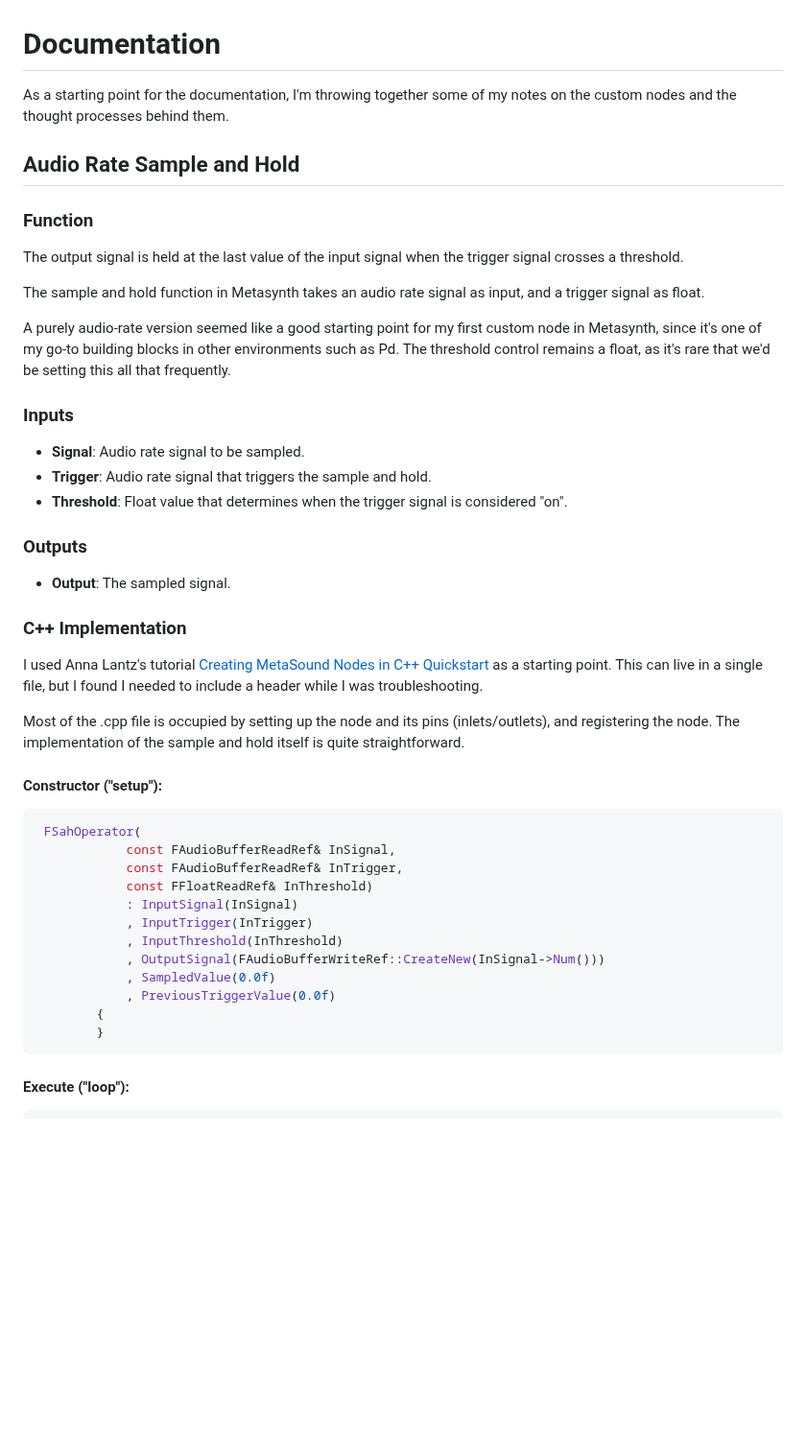
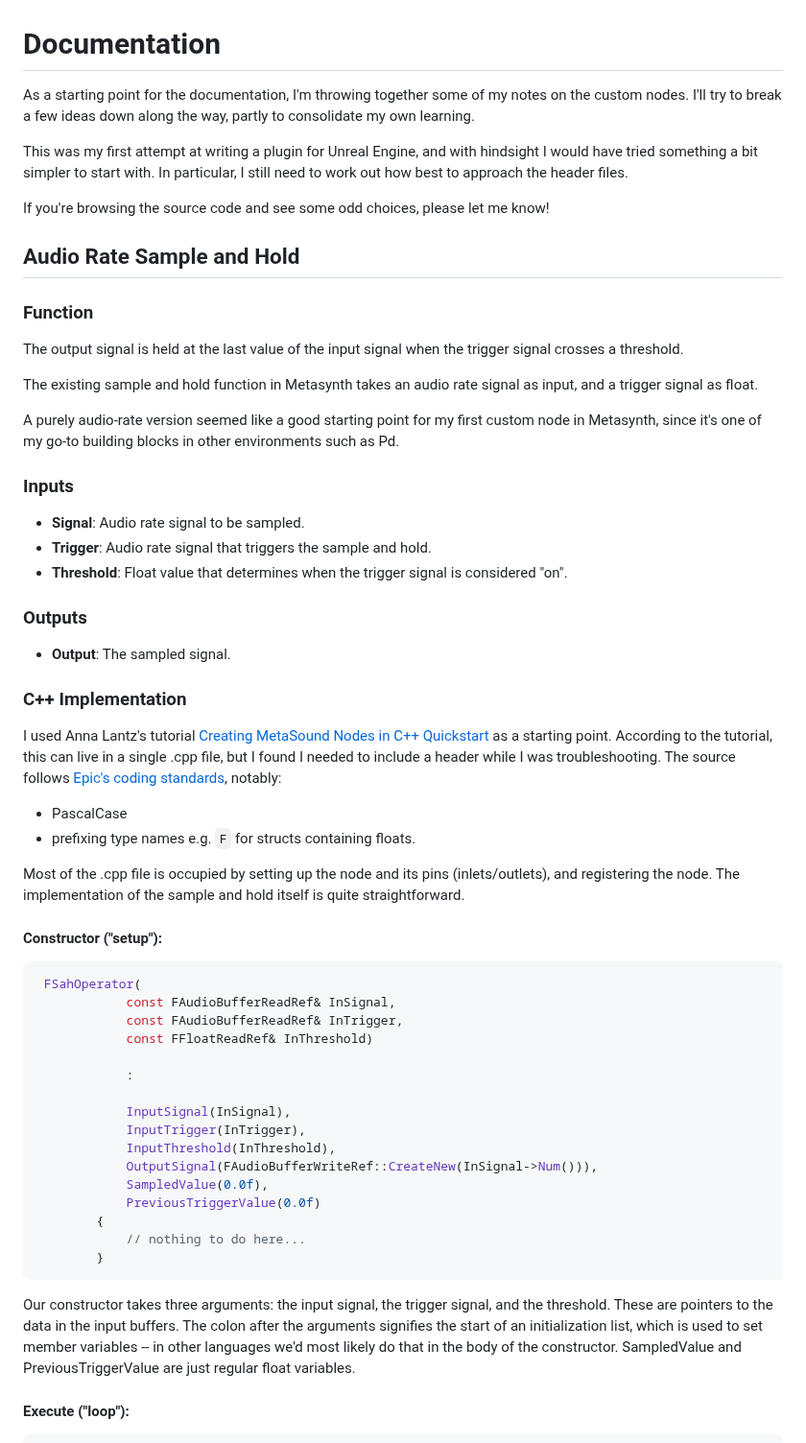
Before and after one commit to soorajprakash/Custom_MetaSoundNodes_SRJ, a Markdown page: docs/README.md, the part around one of its changes. Shown at 96% size. Rendered like a GitHub page; blank space fills up the shorter version.

Commit message:
quick redraft

````diff
--- a/docs/README.md
+++ b/docs/README.md
@@ -1,15 +1,19 @@
 # Documentation
-As a starting point for the documentation, I'm throwing together some of my notes on the custom nodes and the thought processes behind them.
+As a starting point for the documentation, I'm throwing together some of my notes on the custom nodes.  I'll try to break a few ideas down along the way, partly to consolidate my own learning.
+
+This was my first attempt at writing a plugin for Unreal Engine, and with hindsight I would have tried something a bit simpler to start with.
+In particular, I still need to work out how best to approach the header files.
+
+If you're browsing the source code and see some odd choices, please let me know!
 
 ## Audio Rate Sample and Hold
 
 ### Function
 The output signal is held at the last value of the input signal when the trigger signal crosses a threshold.
 
-The sample and hold function in Metasynth takes an audio rate signal as input, and a trigger signal as float.
+The existing sample and hold function in Metasynth takes an audio rate signal as input, and a trigger signal as float.
 
 A purely audio-rate version seemed like a good starting point for my first custom node in Metasynth, since it's one of my go-to building blocks in other environments such as Pd.
-The threshold control remains a float, as it's rare that we'd be setting this all that frequently.
 
 ### Inputs
 - **Signal**: Audio rate signal to be sampled.
@@ -22,7 +26,10 @@ The threshold control remains a float, as it's rare that we'd be setting this al
 ### C++ Implementation
 
 I used Anna Lantz's tutorial [Creating MetaSound Nodes in C++ Quickstart](https://dev.epicgames.com/community/learning/tutorials/ry7p/unreal-engine-creating-metasound-nodes-in-c-quickstart) as a starting point.
-This can live in a single file, but I found I needed to include a header while I was troubleshooting.
+According to the tutorial, this can live in a single .cpp file, but I found I needed to include a header while I was troubleshooting.
+The source follows [Epic's coding standards](https://dev.epicgames.com/documentation/en-us/unreal-engine/epic-cplusplus-coding-standard-for-unreal-engine?application_version=5.4), notably:
+- PascalCase
+- prefixing type names e.g. `F` for structs containing floats.
 
 Most of the .cpp file is occupied by setting up the node and its pins (inlets/outlets), and registering the node.
 The implementation of the sample and hold itself is quite straightforward.
@@ -33,15 +40,23 @@ The implementation of the sample and hold itself is quite straightforward.
             const FAudioBufferReadRef& InSignal,
             const FAudioBufferReadRef& InTrigger,
             const FFloatReadRef& InThreshold)
-            : InputSignal(InSignal)
-            , InputTrigger(InTrigger)
-            , InputThreshold(InThreshold)
-            , OutputSignal(FAudioBufferWriteRef::CreateNew(InSignal->Num()))
-            , SampledValue(0.0f)
-            , PreviousTriggerValue(0.0f)
+
+            :
+
+            InputSignal(InSignal),
+            InputTrigger(InTrigger),
+            InputThreshold(InThreshold),
+            OutputSignal(FAudioBufferWriteRef::CreateNew(InSignal->Num())),
+            SampledValue(0.0f),
+            PreviousTriggerValue(0.0f)
         {
+            // nothing to do here...
         }
 ```
+
+Our constructor takes three arguments: the input signal, the trigger signal, and the threshold.  These are pointers to the data in the input buffers.
+The colon after the arguments signifies the start of an initialization list, which is used to set member variables -- in other languages we'd most likely do that in the body of the constructor.
+SampledValue and PreviousTriggerValue are just regular float variables.
 
 #### Execute ("loop"):
 ```cpp
````
Also changed, not shown: other parts of docs/README.md (+9 -2 lines).
